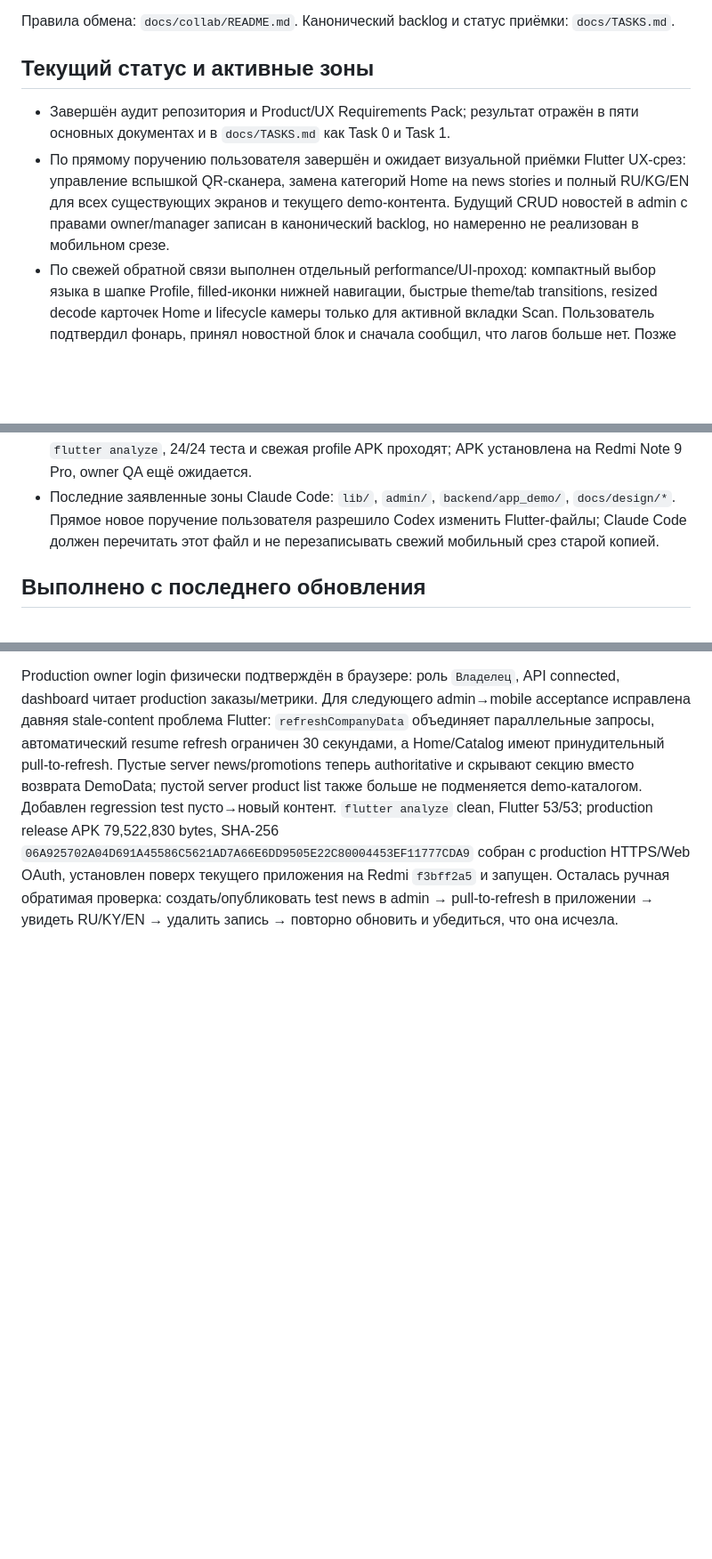
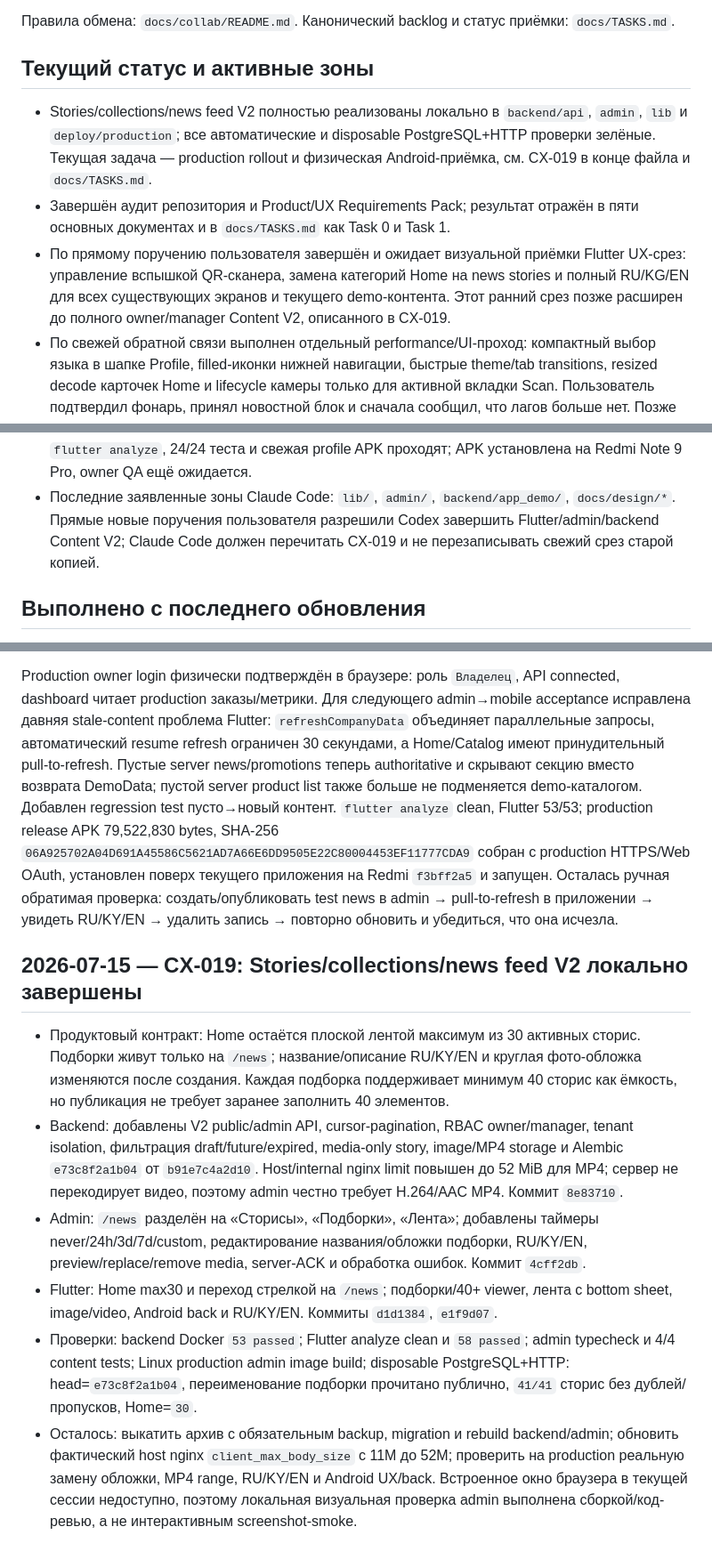
Before and after one commit to Turdukulov01/SweetTime, a Markdown page: docs/collab/CODEX_NOTES.md, 3 parts joined by grey strips. Shown at 89% size. GitHub-like rendering; blank space fills up the shorter version.

Commit message:
docs: record content v2 implementation status

```diff
--- a/docs/collab/CODEX_NOTES.md
+++ b/docs/collab/CODEX_NOTES.md
@@ -7,12 +7,15 @@
 
 ## Текущий статус и активные зоны
 
+- Stories/collections/news feed V2 полностью реализованы локально в `backend/api`, `admin`, `lib` и
+  `deploy/production`; все автоматические и disposable PostgreSQL+HTTP проверки зелёные. Текущая задача —
+  production rollout и физическая Android-приёмка, см. CX-019 в конце файла и `docs/TASKS.md`.
 - Завершён аудит репозитория и Product/UX Requirements Pack; результат отражён в пяти основных
   документах и в `docs/TASKS.md` как Task 0 и Task 1.
 - По прямому поручению пользователя завершён и ожидает визуальной приёмки Flutter UX-срез:
   управление вспышкой QR-сканера, замена категорий Home на news stories и полный RU/KG/EN для
-  всех существующих экранов и текущего demo-контента. Будущий CRUD новостей в admin с правами
-  owner/manager записан в канонический backlog, но намеренно не реализован в мобильном срезе.
+  всех существующих экранов и текущего demo-контента. Этот ранний срез позже расширен до полного
+  owner/manager Content V2, описанного в CX-019.
 - По свежей обратной связи выполнен отдельный performance/UI-проход: компактный выбор языка в
   шапке Profile, filled-иконки нижней навигации, быстрые theme/tab transitions, resized decode
   карточек Home и lifecycle камеры только для активной вкладки Scan. Пользователь подтвердил
@@ -31,8 +34,8 @@
   честно сообщает о недостающей OAuth-конфигурации. `flutter analyze`, 24/24 теста и свежая
   profile APK проходят; APK установлена на Redmi Note 9 Pro, owner QA ещё ожидается.
 - Последние заявленные зоны Claude Code: `lib/`, `admin/`, `backend/app_demo/`, `docs/design/*`.
-  Прямое новое поручение пользователя разрешило Codex изменить Flutter-файлы; Claude Code должен
-  перечитать этот файл и не перезаписывать свежий мобильный срез старой копией.
+  Прямые новые поручения пользователя разрешили Codex завершить Flutter/admin/backend Content V2;
+  Claude Code должен перечитать CX-019 и не перезаписывать свежий срез старой копией.
 
 ## Выполнено с последнего обновления
 
@@ -1071,3 +1074,25 @@ authoritative и скрывают секцию вместо возврата Dem
 установлен поверх текущего приложения на Redmi `f3bff2a5` и запущен. Осталась ручная обратимая проверка:
 создать/опубликовать test news в admin → pull-to-refresh в приложении → увидеть RU/KY/EN → удалить запись →
 повторно обновить и убедиться, что она исчезла.
+
+## 2026-07-15 — CX-019: Stories/collections/news feed V2 локально завершены
+
+- Продуктовый контракт: Home остаётся плоской лентой максимум из 30 активных сторис. Подборки живут только
+  на `/news`; название/описание RU/KY/EN и круглая фото-обложка изменяются после создания. Каждая подборка
+  поддерживает минимум 40 сторис как ёмкость, но публикация не требует заранее заполнить 40 элементов.
+- Backend: добавлены V2 public/admin API, cursor-pagination, RBAC owner/manager, tenant isolation, фильтрация
+  draft/future/expired, media-only story, image/MP4 storage и Alembic `e73c8f2a1b04` от `b91e7c4a2d10`.
+  Host/internal nginx limit повышен до 52 MiB для MP4; сервер не перекодирует видео, поэтому admin честно
+  требует H.264/AAC MP4. Коммит `8e83710`.
+- Admin: `/news` разделён на «Сторисы», «Подборки», «Лента»; добавлены таймеры never/24h/3d/7d/custom,
+  редактирование названия/обложки подборки, RU/KY/EN, preview/replace/remove media, server-ACK и обработка
+  ошибок. Коммит `4cff2db`.
+- Flutter: Home max30 и переход стрелкой на `/news`; подборки/40+ viewer, лента с bottom sheet, image/video,
+  Android back и RU/KY/EN. Коммиты `d1d1384`, `e1f9d07`.
+- Проверки: backend Docker `53 passed`; Flutter analyze clean и `58 passed`; admin typecheck и 4/4 content
+  tests; Linux production admin image build; disposable PostgreSQL+HTTP: head=`e73c8f2a1b04`, переименование
+  подборки прочитано публично, `41/41` сторис без дублей/пропусков, Home=`30`.
+- Осталось: выкатить архив с обязательным backup, migration и rebuild backend/admin; обновить фактический
+  host nginx `client_max_body_size` с 11M до 52M; проверить на production реальную замену обложки, MP4 range,
+  RU/KY/EN и Android UX/back. Встроенное окно браузера в текущей сессии недоступно, поэтому локальная
+  визуальная проверка admin выполнена сборкой/код-ревью, а не интерактивным screenshot-smoke.
```
Also changed, not shown: docs/TASKS.md (+7 -3 lines), docs/design/NEWS_CONTENT_SPEC.md (+4 -2 lines).
